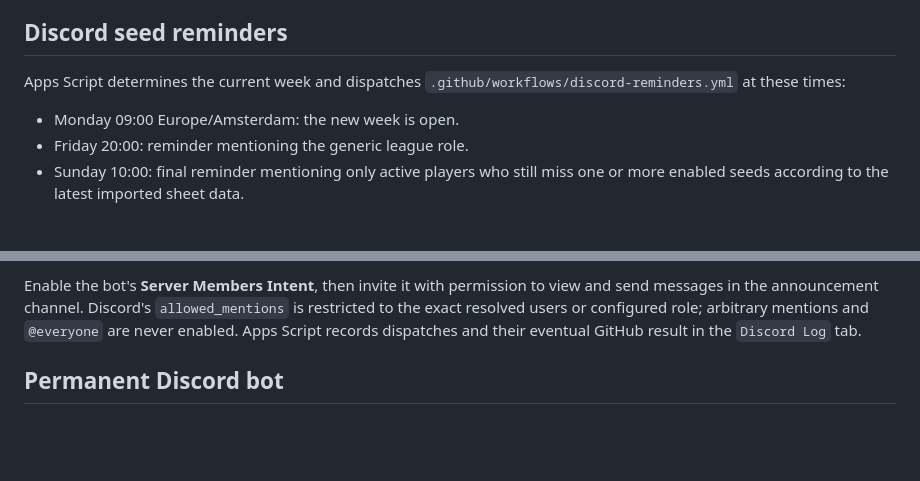
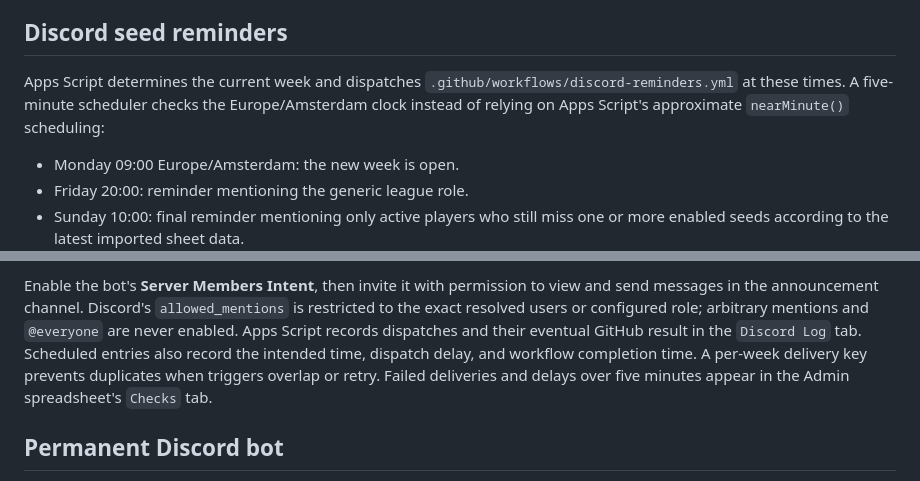
Before and after one commit to Versebelt/lowlands-liquipedia-bot, a Markdown page: README.md, 2 parts joined by grey strips. Rendered like a GitHub page; blank space fills up the shorter version.

Commit message:
Document reliable Discord reminder scheduling

```diff
--- a/README.md
+++ b/README.md
@@ -59,7 +59,9 @@ revision id, failed step, or error message.
 ## Discord seed reminders
 
 Apps Script determines the current week and dispatches
-`.github/workflows/discord-reminders.yml` at these times:
+`.github/workflows/discord-reminders.yml` at these times. A five-minute scheduler
+checks the Europe/Amsterdam clock instead of relying on Apps Script's approximate
+`nearMinute()` scheduling:
 
 - Monday 09:00 Europe/Amsterdam: the new week is open.
 - Friday 20:00: reminder mentioning the generic league role.
@@ -82,7 +84,11 @@ Enable the bot's **Server Members Intent**, then invite it with permission to
 view and send messages in the announcement channel. Discord's
 `allowed_mentions` is restricted to the exact resolved users or configured
 role; arbitrary mentions and `@everyone` are never enabled. Apps Script records
-dispatches and their eventual GitHub result in the `Discord Log` tab.
+dispatches and their eventual GitHub result in the `Discord Log` tab. Scheduled
+entries also record the intended time, dispatch delay, and workflow completion
+time. A per-week delivery key prevents duplicates when triggers overlap or retry.
+Failed deliveries and delays over five minutes appear in the Admin spreadsheet's
+`Checks` tab.
 
 ## Permanent Discord bot
 
```
